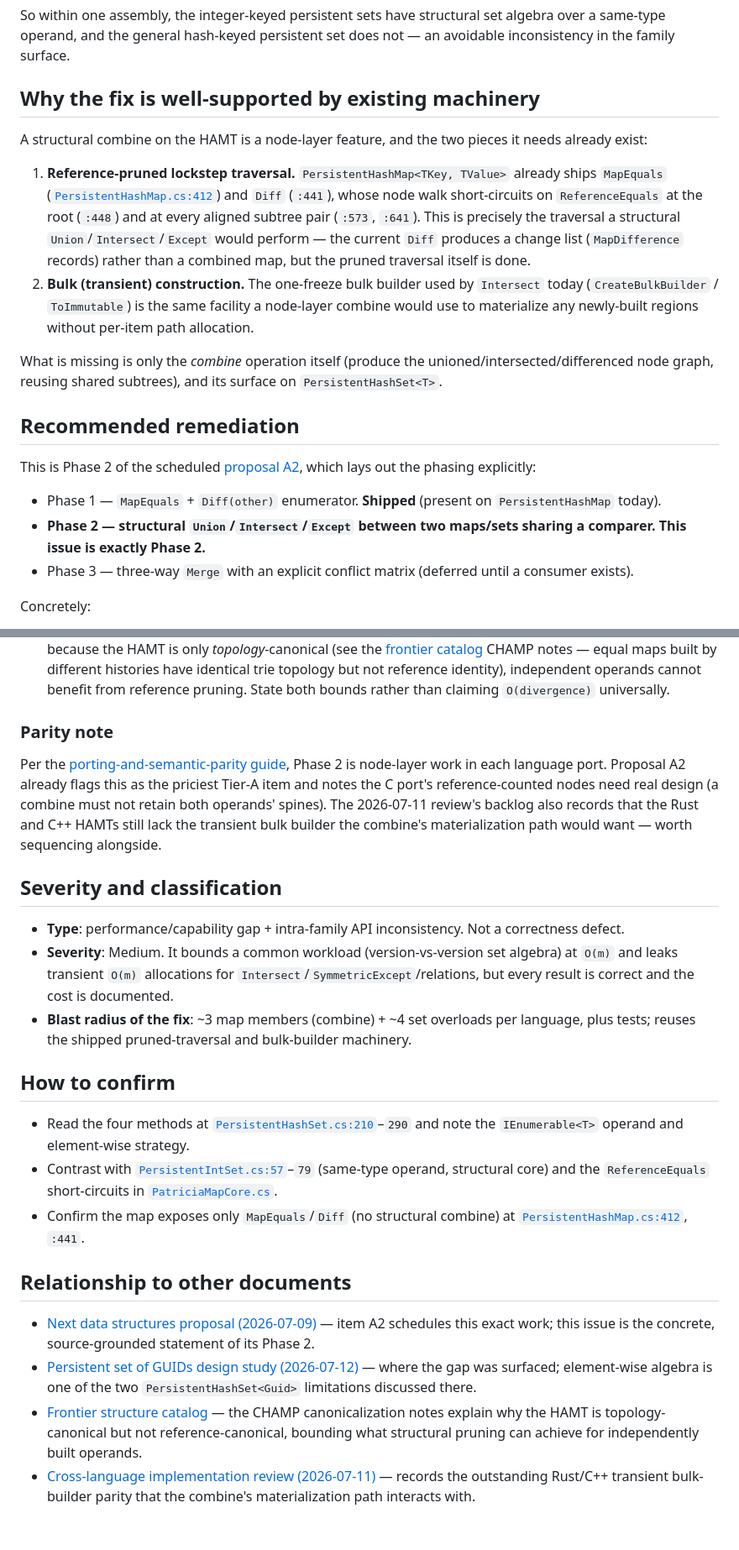
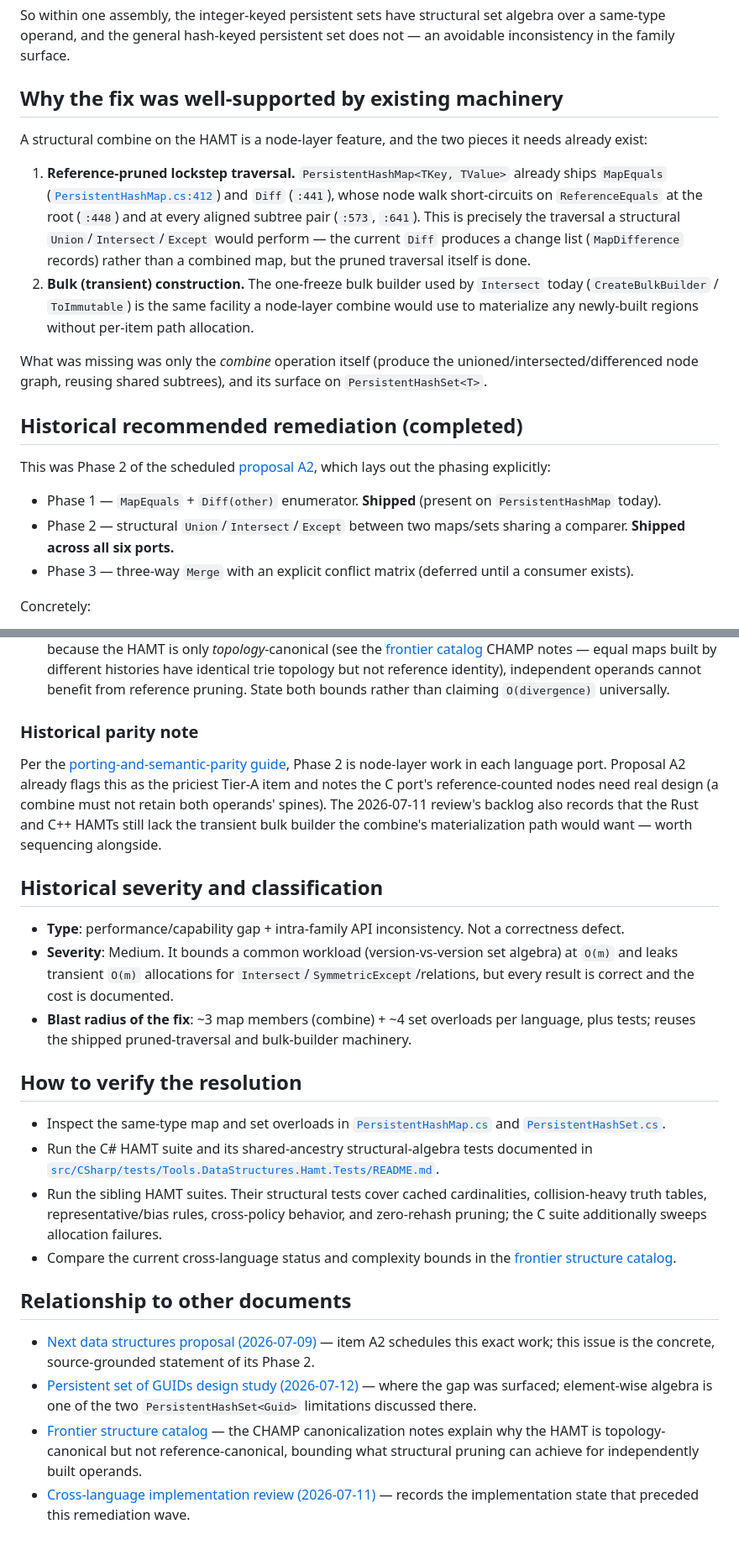
Before and after one commit to VladimirReshetnikov/Durable7, a Markdown page: docs/reviews/hamt-set-algebra-nonstructural-2026-07-12.md, 2 parts joined by grey strips. Shown at 84% size. Rendered like a GitHub page.

```diff
--- a/docs/reviews/hamt-set-algebra-nonstructural-2026-07-12.md
+++ b/docs/reviews/hamt-set-algebra-nonstructural-2026-07-12.md
@@ -113,7 +135,7 @@ So within one assembly, the integer-keyed persistent sets have structural set al
 operand, and the general hash-keyed persistent set does not — an avoidable inconsistency in the family
 surface.
 
-## Why the fix is well-supported by existing machinery
+## Why the fix was well-supported by existing machinery
 
 A structural combine on the HAMT is a node-layer feature, and the two pieces it needs already exist:
 
@@ -127,17 +149,17 @@ A structural combine on the HAMT is a node-layer feature, and the two pieces it
    (`CreateBulkBuilder` / `ToImmutable`) is the same facility a node-layer combine would use to
    materialize any newly-built regions without per-item path allocation.
 
-What is missing is only the *combine* operation itself (produce the unioned/intersected/differenced
+What was missing was only the *combine* operation itself (produce the unioned/intersected/differenced
 node graph, reusing shared subtrees), and its surface on `PersistentHashSet<T>`.
 
-## Recommended remediation
+## Historical recommended remediation (completed)
 
-This is Phase 2 of the scheduled [proposal A2](../proposals/new-data-structures-2026-07-09.md), which
+This was Phase 2 of the scheduled [proposal A2](../proposals/new-data-structures-2026-07-09.md), which
 lays out the phasing explicitly:
 
 - Phase 1 — `MapEquals` + `Diff(other)` enumerator. **Shipped** (present on `PersistentHashMap` today).
-- **Phase 2 — structural `Union`/`Intersect`/`Except` between two maps/sets sharing a comparer. This
-  issue is exactly Phase 2.**
+- Phase 2 — structural `Union`/`Intersect`/`Except` between two maps/sets sharing a comparer.
+  **Shipped across all six ports.**
 - Phase 3 — three-way `Merge` with an explicit conflict matrix (deferred until a consumer exists).
 
 Concretely:
@@ -161,7 +183,7 @@ Concretely:
    cannot benefit from reference pruning. State both bounds rather than claiming `O(divergence)`
    universally.
 
-### Parity note
+### Historical parity note
 
 Per the [porting-and-semantic-parity guide](../guides/porting-and-semantic-parity.md), Phase 2 is
 node-layer work in each language port. Proposal A2 already flags this as the priciest Tier-A item and
@@ -169,7 +191,7 @@ notes the C port's reference-counted nodes need real design (a combine must not
 spines). The 2026-07-11 review's backlog also records that the Rust and C++ HAMTs still lack the
 transient bulk builder the combine's materialization path would want — worth sequencing alongside.
 
-## Severity and classification
+## Historical severity and classification
 
 - **Type**: performance/capability gap + intra-family API inconsistency. Not a correctness defect.
 - **Severity**: Medium. It bounds a common workload (version-vs-version set algebra) at `O(m)` and
@@ -178,15 +200,18 @@ transient bulk builder the combine's materialization path would want — worth s
 - **Blast radius of the fix**: ~3 map members (combine) + ~4 set overloads per language, plus tests;
   reuses the shipped pruned-traversal and bulk-builder machinery.
 
-## How to confirm
+## How to verify the resolution
 
-- Read the four methods at [`PersistentHashSet.cs:210`](../../src/CSharp/src/Tools.DataStructures.Hamt/PersistentHashSet.cs)–`290`
-  and note the `IEnumerable<T>` operand and element-wise strategy.
-- Contrast with [`PersistentIntSet.cs:57`](../../src/CSharp/src/Tools.DataStructures.Hamt/PersistentIntSet.cs)–`79`
-  (same-type operand, structural core) and the `ReferenceEquals` short-circuits in
-  [`PatriciaMapCore.cs`](../../src/CSharp/src/Tools.DataStructures.Hamt/Internal/PatriciaMapCore.cs).
-- Confirm the map exposes only `MapEquals`/`Diff` (no structural combine) at
-  [`PersistentHashMap.cs:412`](../../src/CSharp/src/Tools.DataStructures.Hamt/PersistentHashMap.cs), `:441`.
+- Inspect the same-type map and set overloads in
+  [`PersistentHashMap.cs`](../../src/CSharp/src/Tools.DataStructures.Hamt/PersistentHashMap.cs) and
+  [`PersistentHashSet.cs`](../../src/CSharp/src/Tools.DataStructures.Hamt/PersistentHashSet.cs).
+- Run the C# HAMT suite and its shared-ancestry structural-algebra tests documented in
+  [`src/CSharp/tests/Tools.DataStructures.Hamt.Tests/README.md`](../../src/CSharp/tests/Tools.DataStructures.Hamt.Tests/README.md).
+- Run the sibling HAMT suites. Their structural tests cover cached cardinalities, collision-heavy
+  truth tables, representative/bias rules, cross-policy behavior, and zero-rehash pruning; the C
+  suite additionally sweeps allocation failures.
+- Compare the current cross-language status and complexity bounds in the
+  [frontier structure catalog](../reference/frontier-structure-catalog.md#champ-canonicalization-upgrade-to-the-shipped-hamt).
 
 ## Relationship to other documents
 
@@ -199,5 +224,4 @@ transient bulk builder the combine's materialization path would want — worth s
   notes explain why the HAMT is topology-canonical but not reference-canonical, bounding what structural
   pruning can achieve for independently built operands.
 - [Cross-language implementation review (2026-07-11)](cross-language-implementation-review-2026-07-11.md)
-  — records the outstanding Rust/C++ transient bulk-builder parity that the combine's materialization
-  path interacts with.
+  — records the implementation state that preceded this remediation wave.
```
Also changed, not shown: other parts of docs/reviews/hamt-set-algebra-nonstructural-2026-07-12.md (+30 -8 lines), docs/reference/frontier-structure-catalog.md (+17 -12 lines), docs/reference/semantic-contracts.md (+4 -0 lines).
